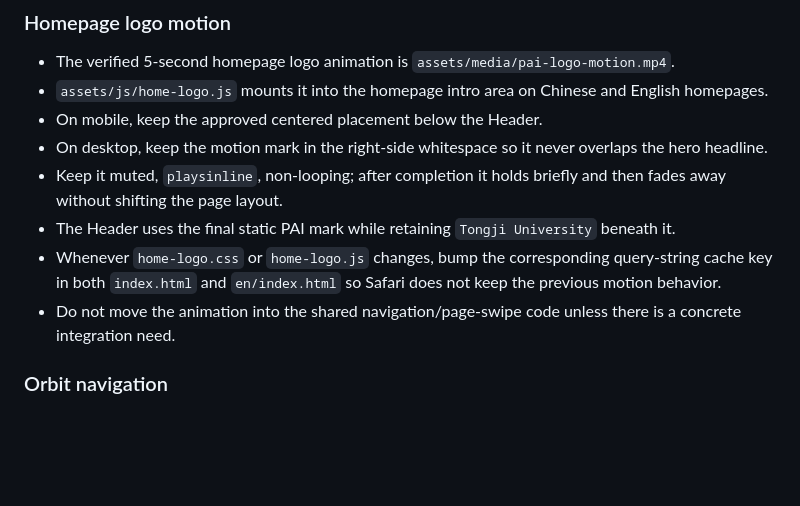
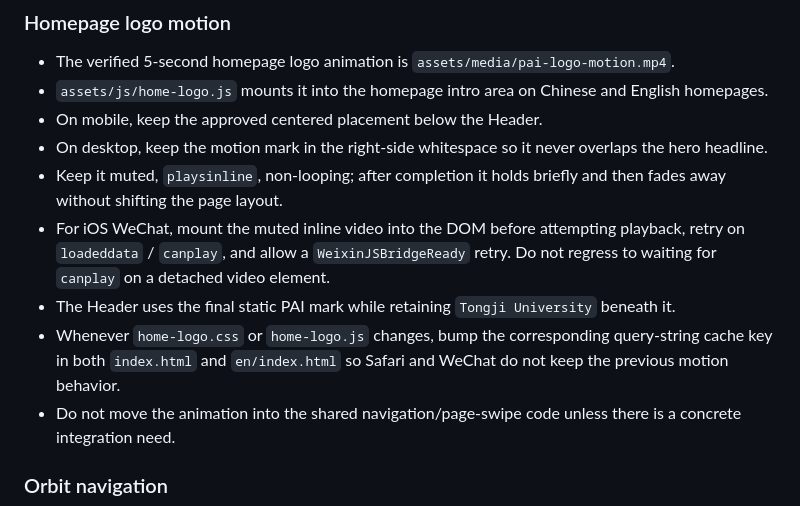
Before and after one commit to TJPAI/pai-web, a Markdown page: MAINTENANCE.md, the part around the change. GitHub-like rendering; blank space fills up the shorter version.

Commit message:
docs: record WeChat logo autoplay compatibility

```diff
--- a/MAINTENANCE.md
+++ b/MAINTENANCE.md
@@ -38,8 +38,9 @@ The canonical static PAI mark is `assets/images/brand/pai-logo.svg`; Header bran
 - On mobile, keep the approved centered placement below the Header.
 - On desktop, keep the motion mark in the right-side whitespace so it never overlaps the hero headline.
 - Keep it muted, `playsinline`, non-looping; after completion it holds briefly and then fades away without shifting the page layout.
+- For iOS WeChat, mount the muted inline video into the DOM before attempting playback, retry on `loadeddata` / `canplay`, and allow a `WeixinJSBridgeReady` retry. Do not regress to waiting for `canplay` on a detached video element.
 - The Header uses the final static PAI mark while retaining `Tongji University` beneath it.
-- Whenever `home-logo.css` or `home-logo.js` changes, bump the corresponding query-string cache key in both `index.html` and `en/index.html` so Safari does not keep the previous motion behavior.
+- Whenever `home-logo.css` or `home-logo.js` changes, bump the corresponding query-string cache key in both `index.html` and `en/index.html` so Safari and WeChat do not keep the previous motion behavior.
 - Do not move the animation into the shared navigation/page-swipe code unless there is a concrete integration need.
 
 ### Orbit navigation
```
